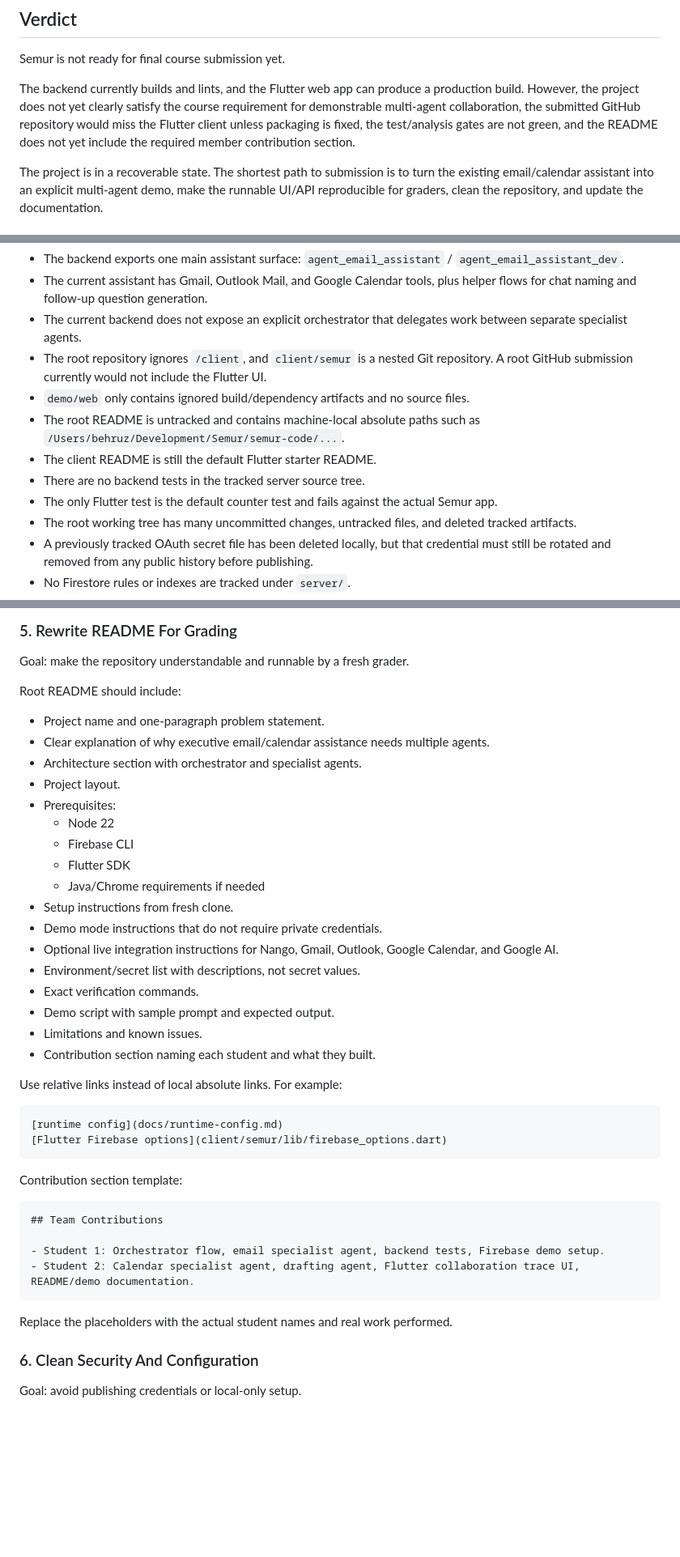
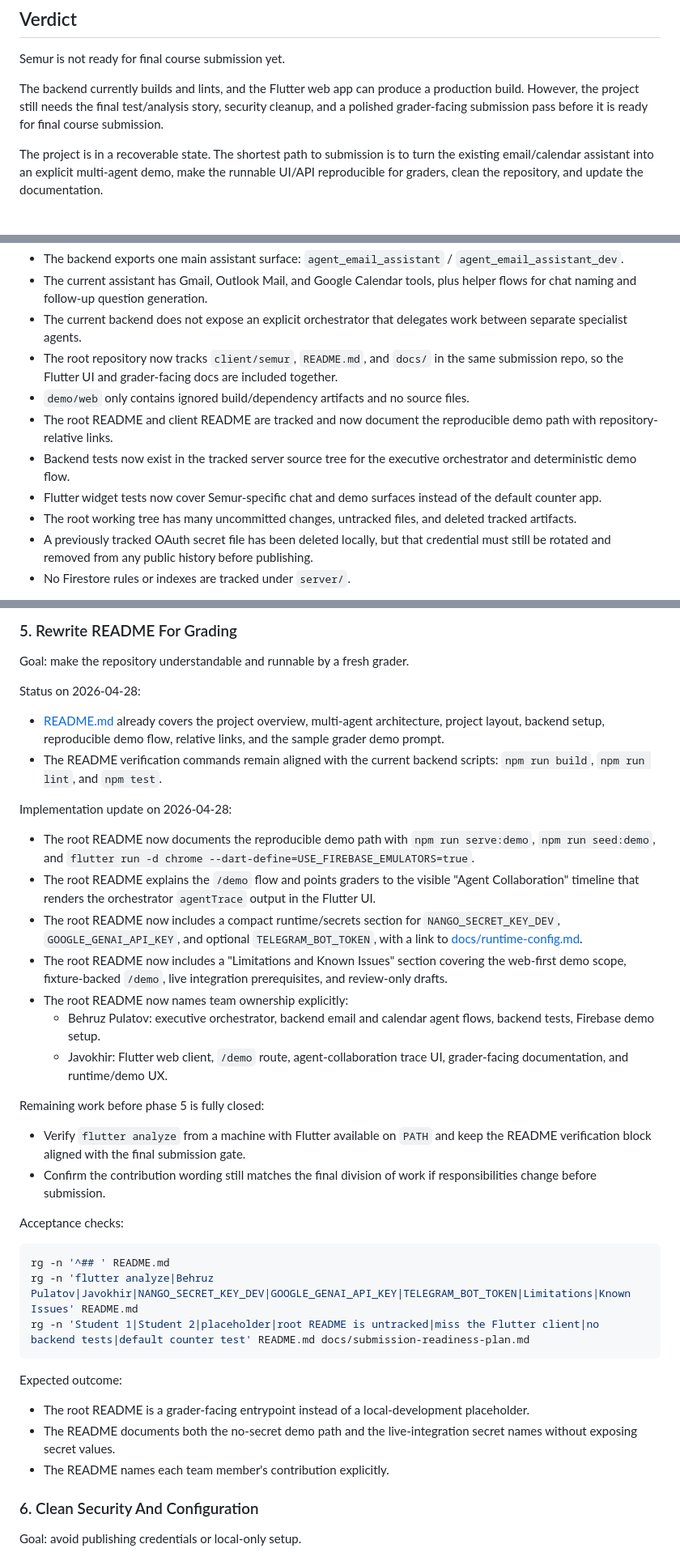
Before and after one commit to pbd14/semur-ai-agent, a Markdown page: docs/submission-readiness-plan.md, 3 parts joined by grey strips. Shown at 81% size. Drawn GitHub-style; blank space fills up the shorter version.

````diff
--- a/docs/submission-readiness-plan.md
+++ b/docs/submission-readiness-plan.md
@@ -6,7 +6,7 @@ Date assessed: 2026-04-20
 
 Semur is not ready for final course submission yet.
 
-The backend currently builds and lints, and the Flutter web app can produce a production build. However, the project does not yet clearly satisfy the course requirement for demonstrable multi-agent collaboration, the submitted GitHub repository would miss the Flutter client unless packaging is fixed, the test/analysis gates are not green, and the README does not yet include the required member contribution section.
+The backend currently builds and lints, and the Flutter web app can produce a production build. However, the project still needs the final test/analysis story, security cleanup, and a polished grader-facing submission pass before it is ready for final course submission.
 
 The project is in a recoverable state. The shortest path to submission is to turn the existing email/calendar assistant into an explicit multi-agent demo, make the runnable UI/API reproducible for graders, clean the repository, and update the documentation.
 
@@ -27,12 +27,11 @@ Notable findings:
 - The backend exports one main assistant surface: `agent_email_assistant` / `agent_email_assistant_dev`.
 - The current assistant has Gmail, Outlook Mail, and Google Calendar tools, plus helper flows for chat naming and follow-up question generation.
 - The current backend does not expose an explicit orchestrator that delegates work between separate specialist agents.
-- The root repository ignores `/client`, and `client/semur` is a nested Git repository. A root GitHub submission currently would not include the Flutter UI.
+- The root repository now tracks `client/semur`, `README.md`, and `docs/` in the same submission repo, so the Flutter UI and grader-facing docs are included together.
 - `demo/web` only contains ignored build/dependency artifacts and no source files.
-- The root README is untracked and contains machine-local absolute paths such as `/Users/behruz/Development/Semur/semur-code/...`.
-- The client README is still the default Flutter starter README.
-- There are no backend tests in the tracked server source tree.
-- The only Flutter test is the default counter test and fails against the actual Semur app.
+- The root README and client README are tracked and now document the reproducible demo path with repository-relative links.
+- Backend tests now exist in the tracked server source tree for the executive orchestrator and deterministic demo flow.
+- Flutter widget tests now cover Semur-specific chat and demo surfaces instead of the default counter app.
 - The root working tree has many uncommitted changes, untracked files, and deleted tracked artifacts.
 - A previously tracked OAuth secret file has been deleted locally, but that credential must still be rotated and removed from any public history before publishing.
 - No Firestore rules or indexes are tracked under `server/`.
@@ -212,43 +211,39 @@ Expected outcome:
 
 Goal: make the repository understandable and runnable by a fresh grader.
 
-Root README should include:
+Status on 2026-04-28:
 
-- Project name and one-paragraph problem statement.
-- Clear explanation of why executive email/calendar assistance needs multiple agents.
-- Architecture section with orchestrator and specialist agents.
-- Project layout.
-- Prerequisites:
-  - Node 22
-  - Firebase CLI
-  - Flutter SDK
-  - Java/Chrome requirements if needed
-- Setup instructions from fresh clone.
-- Demo mode instructions that do not require private credentials.
-- Optional live integration instructions for Nango, Gmail, Outlook, Google Calendar, and Google AI.
-- Environment/secret list with descriptions, not secret values.
-- Exact verification commands.
-- Demo script with sample prompt and expected output.
-- Limitations and known issues.
-- Contribution section naming each student and what they built.
+- [README.md](../README.md) already covers the project overview, multi-agent architecture, project layout, backend setup, reproducible demo flow, relative links, and the sample grader demo prompt.
+- The README verification commands remain aligned with the current backend scripts: `npm run build`, `npm run lint`, and `npm test`.
 
-Use relative links instead of local absolute links. For example:
+Implementation update on 2026-04-28:
 
-```md
-[runtime config](docs/runtime-config.md)
-[Flutter Firebase options](client/semur/lib/firebase_options.dart)
+- The root README now documents the reproducible demo path with `npm run serve:demo`, `npm run seed:demo`, and `flutter run -d chrome --dart-define=USE_FIREBASE_EMULATORS=true`.
+- The root README explains the `/demo` flow and points graders to the visible "Agent Collaboration" timeline that renders the orchestrator `agentTrace` output in the Flutter UI.
+- The root README now includes a compact runtime/secrets section for `NANGO_SECRET_KEY_DEV`, `GOOGLE_GENAI_API_KEY`, and optional `TELEGRAM_BOT_TOKEN`, with a link to [docs/runtime-config.md](./runtime-config.md).
+- The root README now includes a "Limitations and Known Issues" section covering the web-first demo scope, fixture-backed `/demo`, live integration prerequisites, and review-only drafts.
+- The root README now names team ownership explicitly:
+  - Behruz Pulatov: executive orchestrator, backend email and calendar agent flows, backend tests, Firebase demo setup.
+  - Javokhir: Flutter web client, `/demo` route, agent-collaboration trace UI, grader-facing documentation, and runtime/demo UX.
+
+Remaining work before phase 5 is fully closed:
+
+- Verify `flutter analyze` from a machine with Flutter available on `PATH` and keep the README verification block aligned with the final submission gate.
+- Confirm the contribution wording still matches the final division of work if responsibilities change before submission.
+
+Acceptance checks:
+
+```bash
+rg -n '^## ' README.md
+rg -n 'flutter analyze|Behruz Pulatov|Javokhir|NANGO_SECRET_KEY_DEV|GOOGLE_GENAI_API_KEY|TELEGRAM_BOT_TOKEN|Limitations|Known Issues' README.md
+rg -n 'Student 1|Student 2|placeholder|root README is untracked|miss the Flutter client|no backend tests|default counter test' README.md docs/submission-readiness-plan.md
 ```
 
-Contribution section template:
+Expected outcome:
 
-```md
-## Team Contributions
-
-- Student 1: Orchestrator flow, email specialist agent, backend tests, Firebase demo setup.
-- Student 2: Calendar specialist agent, drafting agent, Flutter collaboration trace UI, README/demo documentation.
-```
-
-Replace the placeholders with the actual student names and real work performed.
+- The root README is a grader-facing entrypoint instead of a local-development placeholder.
+- The README documents both the no-secret demo path and the live-integration secret names without exposing secret values.
+- The README names each team member's contribution explicitly.
 
 ### 6. Clean Security And Configuration
 
````
Also changed, not shown: other parts of docs/submission-readiness-plan.md (+3 -3 lines), README.md (+18 -2 lines).
